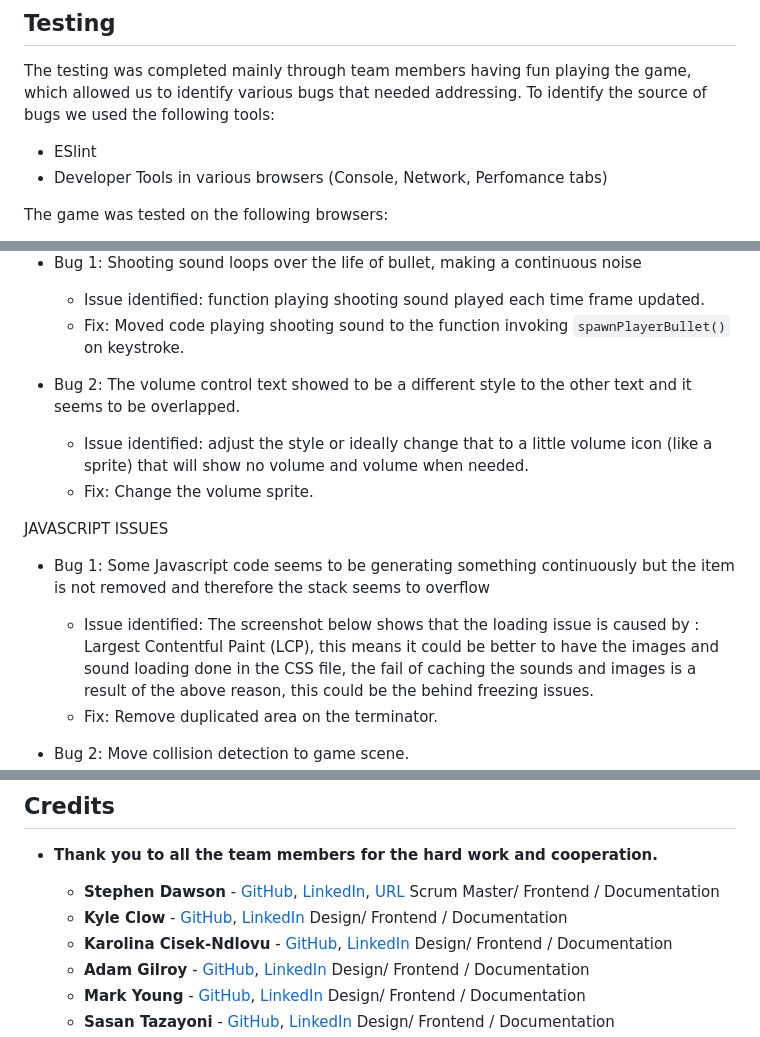
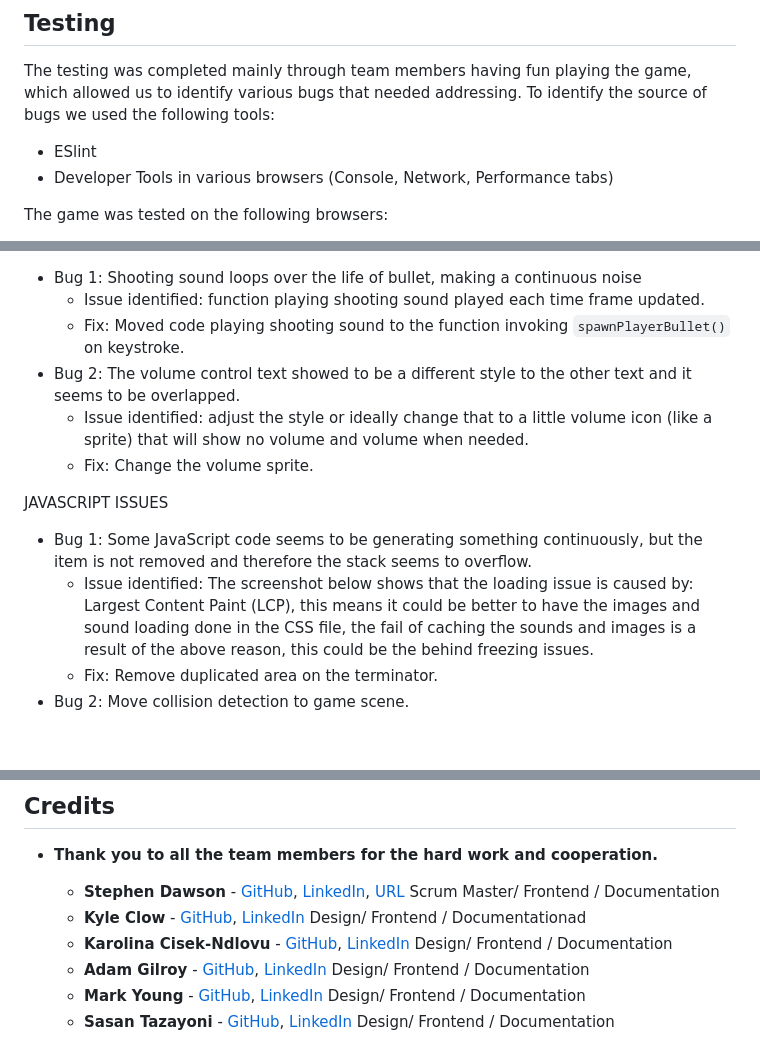
Before and after one commit to stephendawsondev/j-day, a Markdown page: README.md, 3 parts joined by grey strips. GitHub-like rendering; blank space fills up the shorter version.

```diff
--- a/README.md
+++ b/README.md
@@ -172,7 +172,7 @@ www.figma.com - Figma is a cloud-based design and prototyping tool that is widel
 The testing was completed mainly through team members having fun playing the game, which allowed us to identify various bugs that needed addressing.
 To identify the source of bugs we used the following tools:
 - ESlint
-- Developer Tools in various browsers (Console, Network, Perfomance tabs)
+- Developer Tools in various browsers (Console, Network, Performance tabs)
 
 The game was tested on the following browsers:
 - Firefox
@@ -196,20 +196,15 @@ MUSIC & SOUND ISSUES
 * Bug 1: Shooting sound loops over the life of bullet, making a continuous noise
     * Issue identified: function playing shooting sound played each time frame updated.
     * Fix: Moved code playing shooting sound to the function invoking `spawnPlayerBullet()` on keystroke.
-
-
 * Bug 2: The volume control text showed to be a different style to the other text and it seems to be overlapped.
-
     * Issue identified: adjust the style or ideally change that to a little volume icon (like a sprite) that will show no volume and volume when needed.
     * Fix: Change the volume sprite.
 
 JAVASCRIPT ISSUES
 
-* Bug 1: Some Javascript code seems to be generating something continuously but the item is not removed and therefore the stack seems to overflow
-
-    * Issue identified: The screenshot below shows that the loading issue is caused by : Largest Contentful Paint (LCP), this means it could be better to have the images and sound loading done in the CSS file, the fail of caching the sounds and images is a result of the above reason, this could be the behind freezing issues.
+* Bug 1: Some JavaScript code seems to be generating something continuously, but the item is not removed and therefore the stack seems to overflow.
+    * Issue identified: The screenshot below shows that the loading issue is caused by: Largest Content Paint (LCP), this means it could be better to have the images and sound loading done in the CSS file, the fail of caching the sounds and images is a result of the above reason, this could be the behind freezing issues.
     * Fix: Remove duplicated area on the terminator.
-
 * Bug 2: Move collision detection to game scene.
     * Issue identified: Collision issues with game scene and character sprites.
     * Fix: Moved the collision detection to the gameScene.js file so that we can more easily handle collisions, lives and score updates.
@@ -246,7 +241,7 @@ JAVASCRIPT ISSUES
   - **Stephen Dawson** - [GitHub](https://github.com/stephendawsondev), [LinkedIn](https://www.linkedin.com/in/sdstephendawson/), [URL](http://www.stephendawson.ie)
   Scrum Master/ Frontend / Documentation
   - **Kyle Clow** - [GitHub](https://github.com/KTC96), [LinkedIn](https://www.linkedin.com/in/kyle-clow-43471b130/)
-  Design/ Frontend / Documentation
+  Design/ Frontend / Documentationad
   - **Karolina Cisek-Ndlovu** - [GitHub](https://github.com/Koko-66), [LinkedIn](https://www.linkedin.com/in/k-c-n/)
   Design/ Frontend / Documentation
   - **Adam Gilroy** - [GitHub](https://github.com/adamgilroy22), [LinkedIn](https://www.linkedin.com/in/adamgilroy22/)
```
Also changed, not shown: other parts of README.md (+13 -13 lines).
